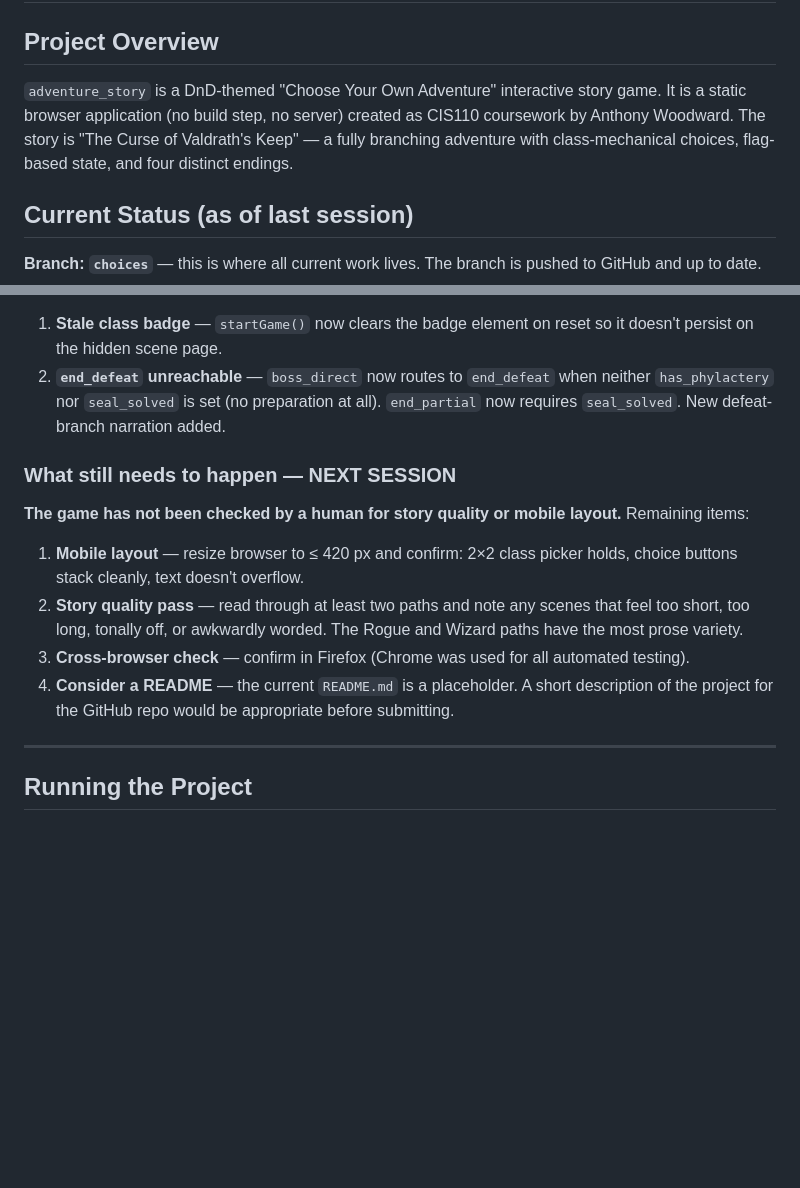
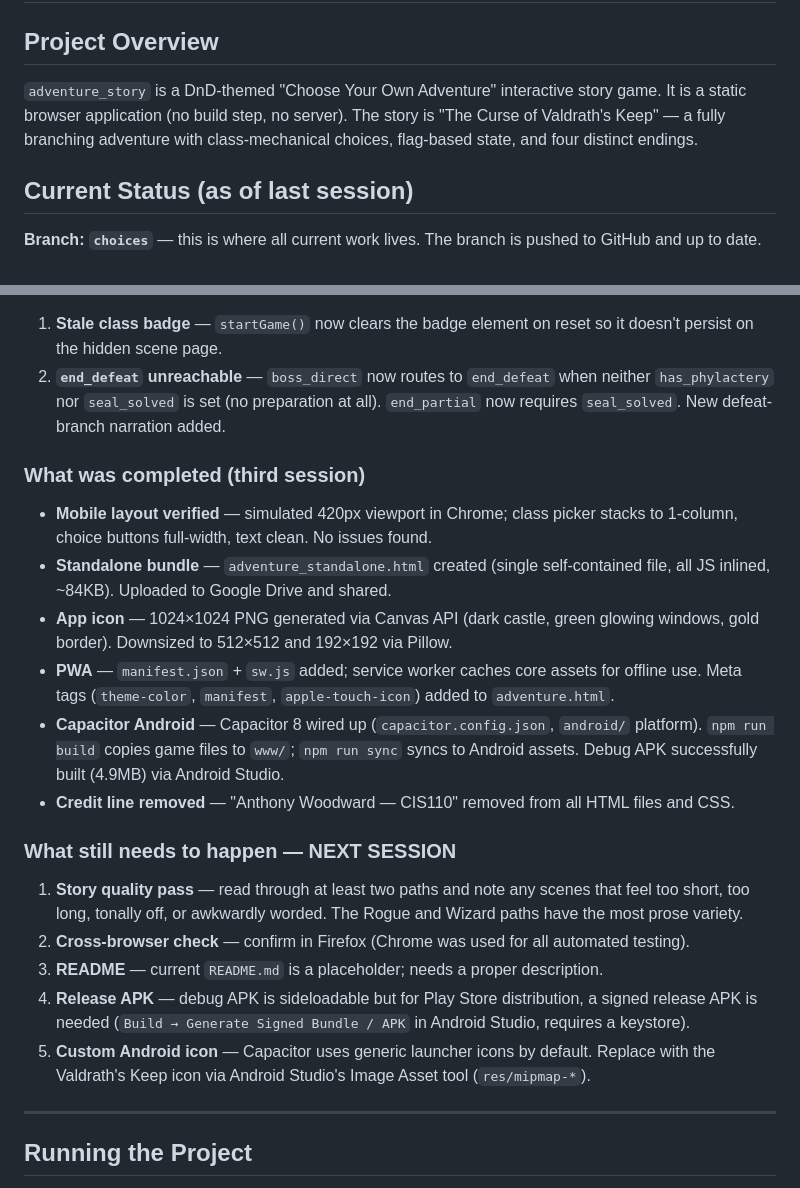
Before and after one commit to tech-with-anthony/adventure_story, a Markdown page: CLAUDE.md, 2 parts joined by grey strips. GitHub-like rendering; blank space fills up the shorter version.

Commit message:
Update CLAUDE.md with session 3 progress and next steps
Co-Authored-By: Claude Sonnet 4.6 <noreply@anthropic.com>

```diff
--- a/CLAUDE.md
+++ b/CLAUDE.md
@@ -2,7 +2,7 @@
 
 ## Project Overview
 
-`adventure_story` is a DnD-themed "Choose Your Own Adventure" interactive story game. It is a static browser application (no build step, no server) created as CIS110 coursework by Anthony Woodward. The story is "The Curse of Valdrath's Keep" — a fully branching adventure with class-mechanical choices, flag-based state, and four distinct endings.
+`adventure_story` is a DnD-themed "Choose Your Own Adventure" interactive story game. It is a static browser application (no build step, no server). The story is "The Curse of Valdrath's Keep" — a fully branching adventure with class-mechanical choices, flag-based state, and four distinct endings.
 
 ## Current Status (as of last session)
 
@@ -31,14 +31,22 @@ Two bugs found and fixed (commit `fbfbed3`):
 1. **Stale class badge** — `startGame()` now clears the badge element on reset so it doesn't persist on the hidden scene page.
 2. **`end_defeat` unreachable** — `boss_direct` now routes to `end_defeat` when neither `has_phylactery` nor `seal_solved` is set (no preparation at all). `end_partial` now requires `seal_solved`. New defeat-branch narration added.
 
+### What was completed (third session)
+
+- **Mobile layout verified** — simulated 420px viewport in Chrome; class picker stacks to 1-column, choice buttons full-width, text clean. No issues found.
+- **Standalone bundle** — `adventure_standalone.html` created (single self-contained file, all JS inlined, ~84KB). Uploaded to Google Drive and shared.
+- **App icon** — 1024×1024 PNG generated via Canvas API (dark castle, green glowing windows, gold border). Downsized to 512×512 and 192×192 via Pillow.
+- **PWA** — `manifest.json` + `sw.js` added; service worker caches core assets for offline use. Meta tags (`theme-color`, `manifest`, `apple-touch-icon`) added to `adventure.html`.
+- **Capacitor Android** — Capacitor 8 wired up (`capacitor.config.json`, `android/` platform). `npm run build` copies game files to `www/`; `npm run sync` syncs to Android assets. Debug APK successfully built (4.9MB) via Android Studio.
+- **Credit line removed** — "Anthony Woodward — CIS110" removed from all HTML files and CSS.
+
 ### What still needs to happen — NEXT SESSION
 
-**The game has not been checked by a human for story quality or mobile layout.** Remaining items:
-
-1. **Mobile layout** — resize browser to ≤ 420 px and confirm: 2×2 class picker holds, choice buttons stack cleanly, text doesn't overflow.
-2. **Story quality pass** — read through at least two paths and note any scenes that feel too short, too long, tonally off, or awkwardly worded. The Rogue and Wizard paths have the most prose variety.
-3. **Cross-browser check** — confirm in Firefox (Chrome was used for all automated testing).
-4. **Consider a README** — the current `README.md` is a placeholder. A short description of the project for the GitHub repo would be appropriate before submitting.
+1. **Story quality pass** — read through at least two paths and note any scenes that feel too short, too long, tonally off, or awkwardly worded. The Rogue and Wizard paths have the most prose variety.
+2. **Cross-browser check** — confirm in Firefox (Chrome was used for all automated testing).
+3. **README** — current `README.md` is a placeholder; needs a proper description.
+4. **Release APK** — debug APK is sideloadable but for Play Store distribution, a signed release APK is needed (`Build → Generate Signed Bundle / APK` in Android Studio, requires a keystore).
+5. **Custom Android icon** — Capacitor uses generic launcher icons by default. Replace with the Valdrath's Keep icon via Android Studio's Image Asset tool (`res/mipmap-*`).
 
 ---
 
```
